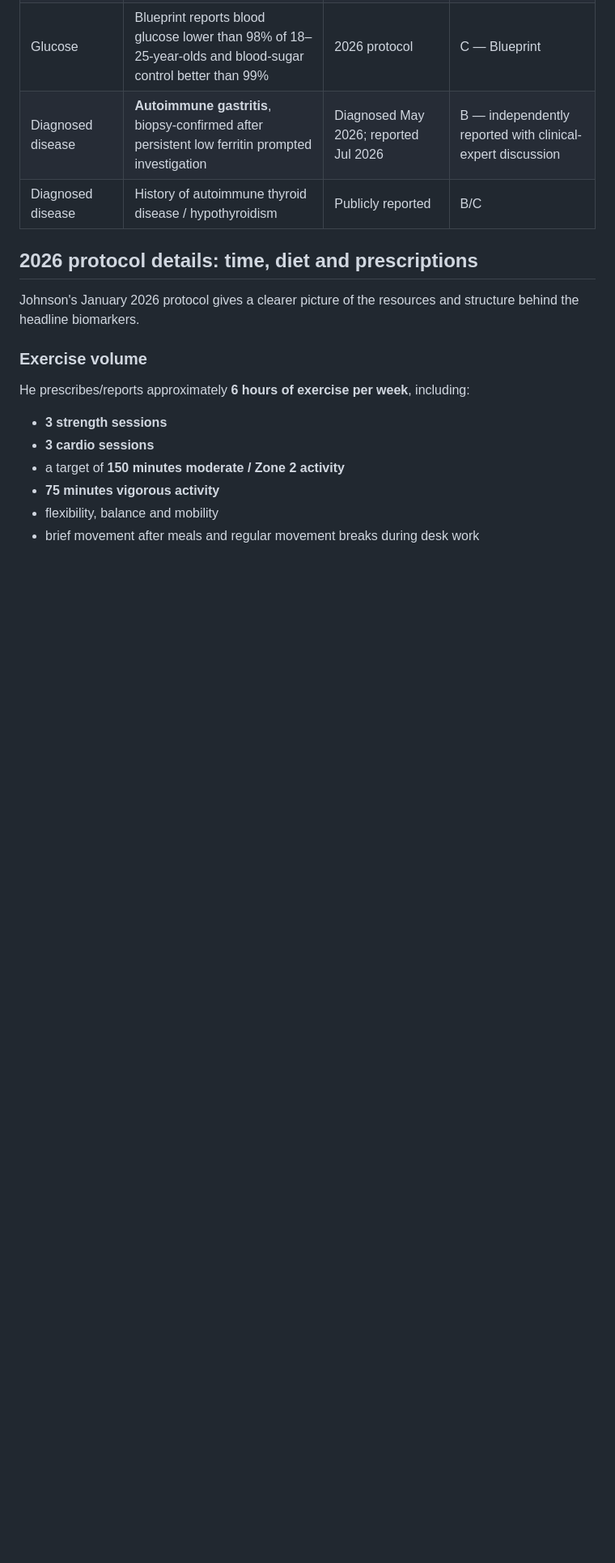
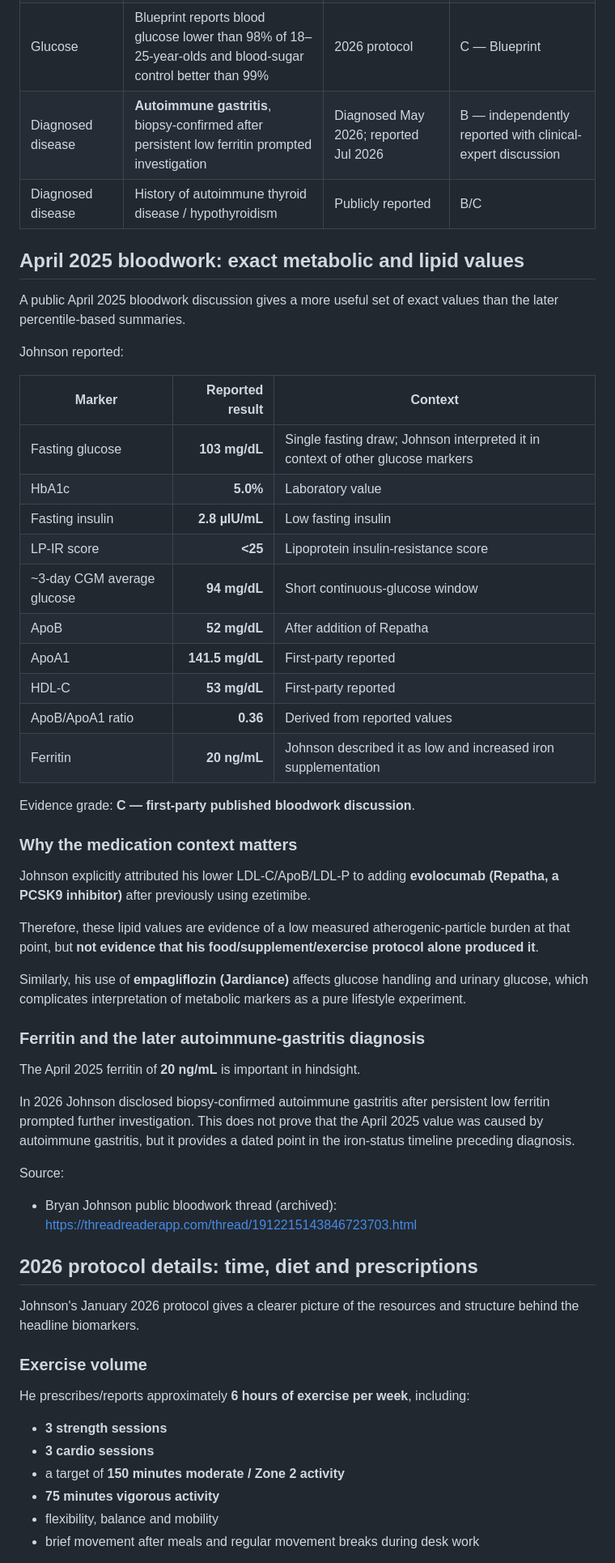
Before and after one commit to joshualparris/HealthiestPeople, a Markdown page: docs/people/bryan-johnson.md, the part around the change. Shown at 81% size. Rendered like a GitHub page; blank space fills up the shorter version.

Commit message:
research: add Johnson April 2025 metabolic lipid and ferritin labs

```diff
--- a/docs/people/bryan-johnson.md
+++ b/docs/people/bryan-johnson.md
@@ -23,6 +23,44 @@ Bryan Johnson is one of the broadest publicly documented modern N-of-1 health ca
 | Glucose | Blueprint reports blood glucose lower than 98% of 18–25-year-olds and blood-sugar control better than 99% | 2026 protocol | C — Blueprint |
 | Diagnosed disease | **Autoimmune gastritis**, biopsy-confirmed after persistent low ferritin prompted investigation | Diagnosed May 2026; reported Jul 2026 | B — independently reported with clinical-expert discussion |
 | Diagnosed disease | History of autoimmune thyroid disease / hypothyroidism | Publicly reported | B/C |
+
+## April 2025 bloodwork: exact metabolic and lipid values
+
+A public April 2025 bloodwork discussion gives a more useful set of exact values than the later percentile-based summaries.
+
+Johnson reported:
+
+| Marker | Reported result | Context |
+|---|---:|---|
+| Fasting glucose | **103 mg/dL** | Single fasting draw; Johnson interpreted it in context of other glucose markers |
+| HbA1c | **5.0%** | Laboratory value |
+| Fasting insulin | **2.8 µIU/mL** | Low fasting insulin |
+| LP-IR score | **<25** | Lipoprotein insulin-resistance score |
+| ~3-day CGM average glucose | **94 mg/dL** | Short continuous-glucose window |
+| ApoB | **52 mg/dL** | After addition of Repatha |
+| ApoA1 | **141.5 mg/dL** | First-party reported |
+| HDL-C | **53 mg/dL** | First-party reported |
+| ApoB/ApoA1 ratio | **0.36** | Derived from reported values |
+| Ferritin | **20 ng/mL** | Johnson described it as low and increased iron supplementation |
+
+Evidence grade: **C — first-party published bloodwork discussion**.
+
+### Why the medication context matters
+
+Johnson explicitly attributed his lower LDL-C/ApoB/LDL-P to adding **evolocumab (Repatha, a PCSK9 inhibitor)** after previously using ezetimibe.
+
+Therefore, these lipid values are evidence of a low measured atherogenic-particle burden at that point, but **not evidence that his food/supplement/exercise protocol alone produced it**.
+
+Similarly, his use of **empagliflozin (Jardiance)** affects glucose handling and urinary glucose, which complicates interpretation of metabolic markers as a pure lifestyle experiment.
+
+### Ferritin and the later autoimmune-gastritis diagnosis
+
+The April 2025 ferritin of **20 ng/mL** is important in hindsight.
+
+In 2026 Johnson disclosed biopsy-confirmed autoimmune gastritis after persistent low ferritin prompted further investigation. This does not prove that the April 2025 value was caused by autoimmune gastritis, but it provides a dated point in the iron-status timeline preceding diagnosis.
+
+Source:
+- Bryan Johnson public bloodwork thread (archived): https://threadreaderapp.com/thread/1912215143846723703.html
 
 ## 2026 protocol details: time, diet and prescriptions
 
```
